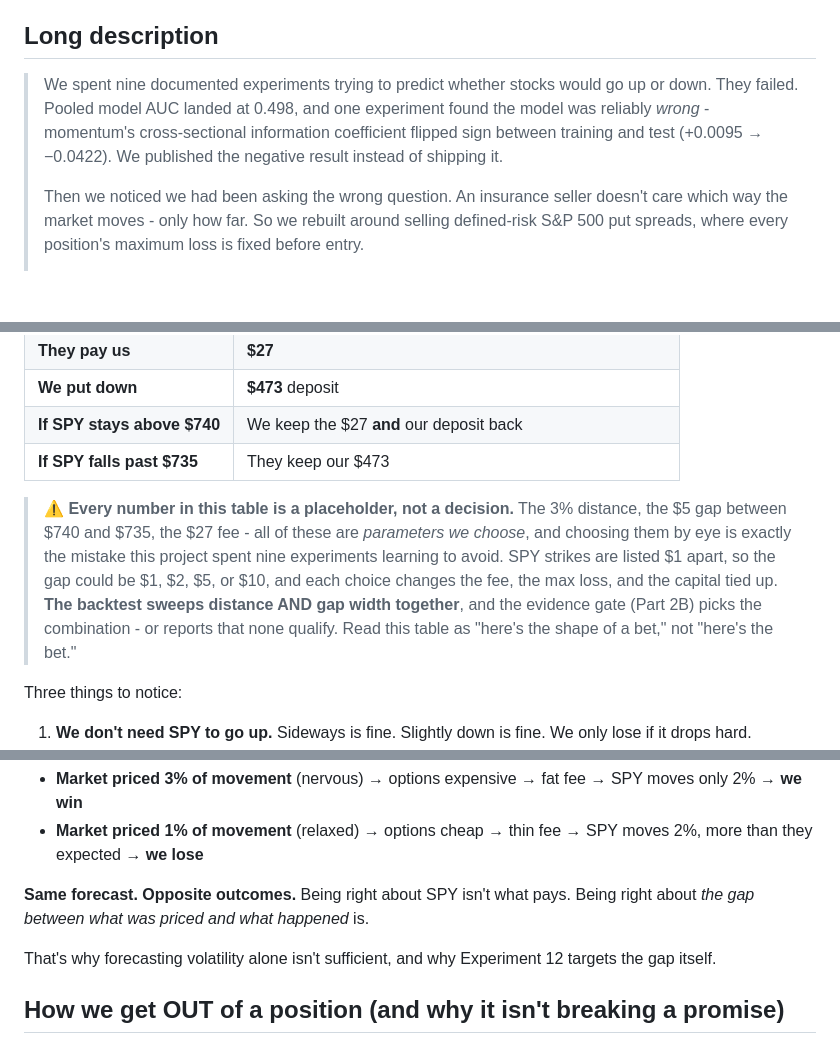
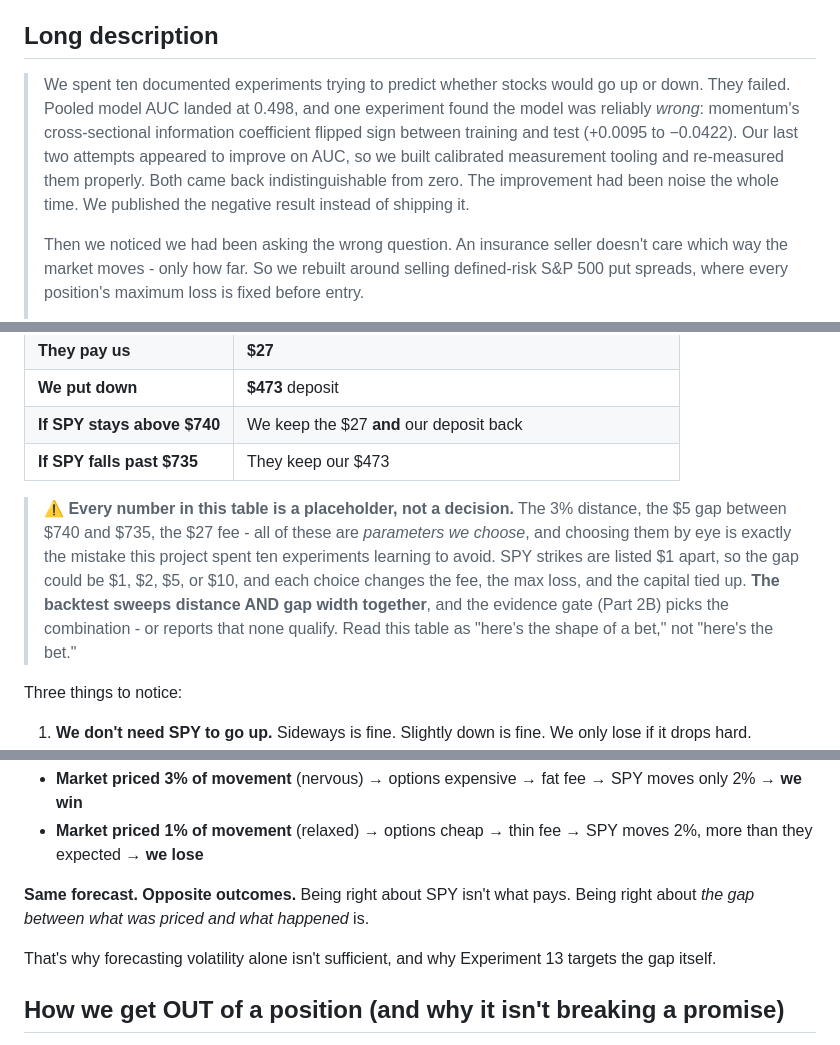
Before and after one commit to dreadf/Argus, a Markdown page: OPTIONS_SYSTEM_PLAN.md, 3 parts joined by grey strips. Rendered like a GitHub page; blank space fills up the shorter version.

```diff
--- a/OPTIONS_SYSTEM_PLAN.md
+++ b/OPTIONS_SYSTEM_PLAN.md
@@ -192,7 +192,7 @@ Short, specific, and names the mechanism that makes the project unusual. *(Check
 
 ## Long description
 
-> We spent nine documented experiments trying to predict whether stocks would go up or down. They failed. Pooled model AUC landed at 0.498, and one experiment found the model was reliably *wrong* - momentum's cross-sectional information coefficient flipped sign between training and test (+0.0095 → −0.0422). We published the negative result instead of shipping it.
+> We spent ten documented experiments trying to predict whether stocks would go up or down. They failed. Pooled model AUC landed at 0.498, and one experiment found the model was reliably *wrong*: momentum's cross-sectional information coefficient flipped sign between training and test (+0.0095 to −0.0422). Our last two attempts appeared to improve on AUC, so we built calibrated measurement tooling and re-measured them properly. Both came back indistinguishable from zero. The improvement had been noise the whole time. We published the negative result instead of shipping it.
 >
 > Then we noticed we had been asking the wrong question. An insurance seller doesn't care which way the market moves - only how far. So we rebuilt around selling defined-risk S&P 500 put spreads, where every position's maximum loss is fixed before entry.
 >
@@ -291,7 +291,7 @@ SPY was around **$763** when these examples were written. **Every figure below i
 | **If SPY stays above $740** | We keep the $27 **and** our deposit back |
 | **If SPY falls past $735** | They keep our $473 |
 
-> **⚠️ Every number in this table is a placeholder, not a decision.** The 3% distance, the $5 gap between $740 and $735, the $27 fee - all of these are *parameters we choose*, and choosing them by eye is exactly the mistake this project spent nine experiments learning to avoid. SPY strikes are listed $1 apart, so the gap could be $1, $2, $5, or $10, and each choice changes the fee, the max loss, and the capital tied up. **The backtest sweeps distance AND gap width together**, and the evidence gate (Part 2B) picks the combination - or reports that none qualify. Read this table as "here's the shape of a bet," not "here's the bet."
+> **⚠️ Every number in this table is a placeholder, not a decision.** The 3% distance, the $5 gap between $740 and $735, the $27 fee - all of these are *parameters we choose*, and choosing them by eye is exactly the mistake this project spent ten experiments learning to avoid. SPY strikes are listed $1 apart, so the gap could be $1, $2, $5, or $10, and each choice changes the fee, the max loss, and the capital tied up. **The backtest sweeps distance AND gap width together**, and the evidence gate (Part 2B) picks the combination - or reports that none qualify. Read this table as "here's the shape of a bet," not "here's the bet."
 
 Three things to notice:
 
@@ -451,7 +451,7 @@ Suppose you know for certain SPY will move **2%** this week.
 
 **Same forecast. Opposite outcomes.** Being right about SPY isn't what pays. Being right about *the gap between what was priced and what happened* is.
 
-That's why forecasting volatility alone isn't sufficient, and why Experiment 12 targets the gap itself.
+That's why forecasting volatility alone isn't sufficient, and why Experiment 13 targets the gap itself.
 
 ## How we get OUT of a position (and why it isn't breaking a promise)
 
```
Also changed, not shown: other parts of OPTIONS_SYSTEM_PLAN.md (+21 -21 lines), PROGRESS.md (+1 -1 lines), VOLATILITY_ML_PLAN.md (+19 -15 lines).
